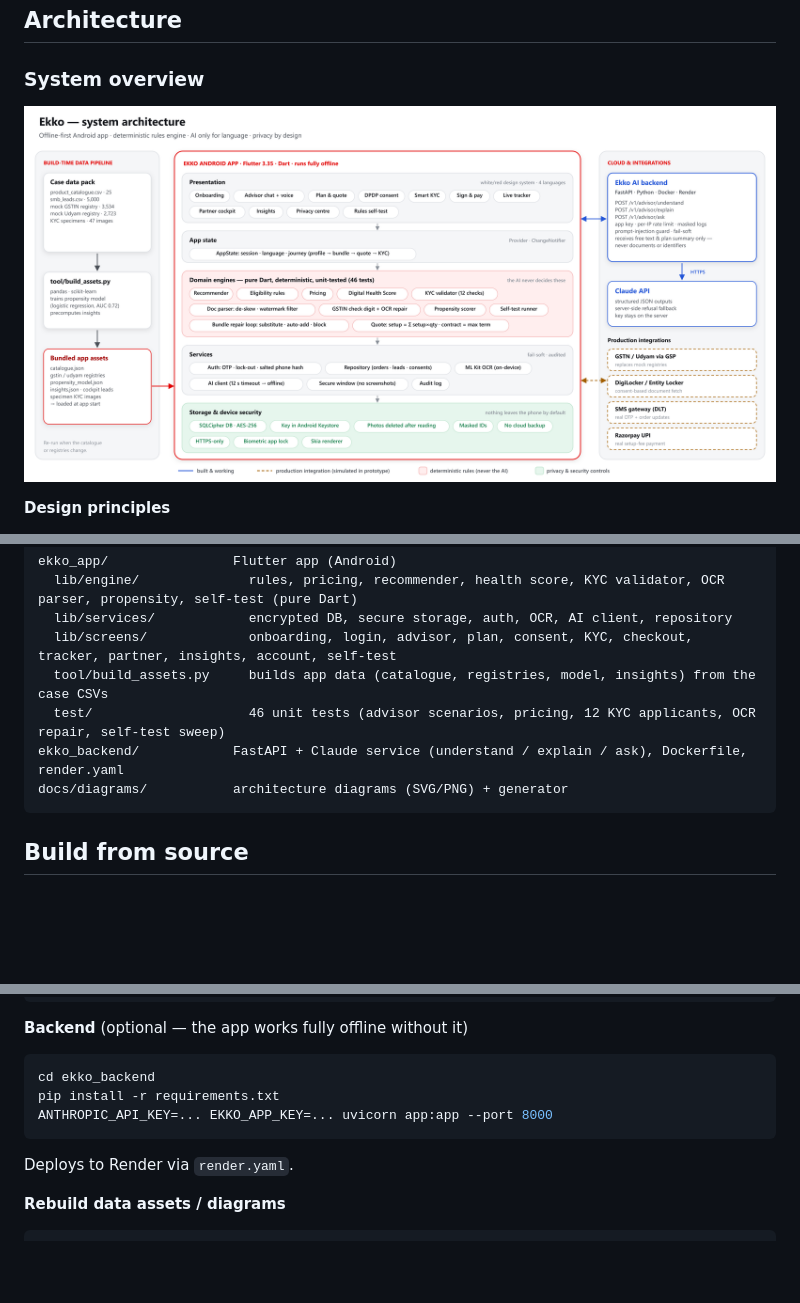
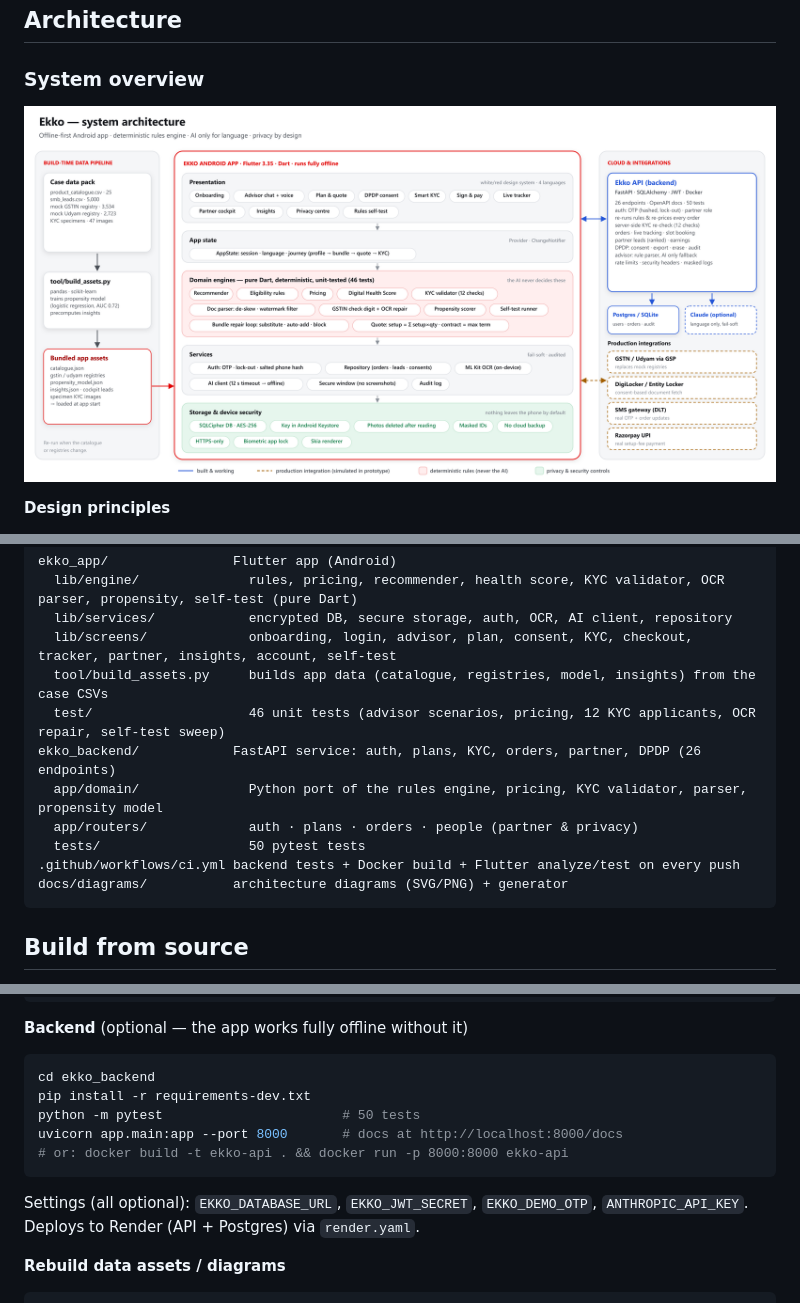
Before and after one commit to deepakm0003/Ekko, a Markdown page: README.md, 3 parts joined by grey strips. Drawn GitHub-style; pictures changed too: docs/diagrams/architecture.png; blank space fills up the shorter version.

Commit message:
Document the backend: architecture, API surface and request flow

````diff
--- a/README.md
+++ b/README.md
@@ -242,7 +253,11 @@ ekko_app/                Flutter app (Android)
   lib/screens/             onboarding, login, advisor, plan, consent, KYC, checkout, tracker, partner, insights, account, self-test
   tool/build_assets.py     builds app data (catalogue, registries, model, insights) from the case CSVs
   test/                    46 unit tests (advisor scenarios, pricing, 12 KYC applicants, OCR repair, self-test sweep)
-ekko_backend/            FastAPI + Claude service (understand / explain / ask), Dockerfile, render.yaml
+ekko_backend/            FastAPI service: auth, plans, KYC, orders, partner, DPDP (26 endpoints)
+  app/domain/              Python port of the rules engine, pricing, KYC validator, parser, propensity model
+  app/routers/             auth · plans · orders · people (partner & privacy)
+  tests/                   50 pytest tests
+.github/workflows/ci.yml backend tests + Docker build + Flutter analyze/test on every push
 docs/diagrams/           architecture diagrams (SVG/PNG) + generator
 ```
 
@@ -261,10 +276,12 @@ flutter build apk --release --split-per-abi --dart-define=EKKO_API=https://<your
 **Backend** (optional — the app works fully offline without it)
 ```bash
 cd ekko_backend
-pip install -r requirements.txt
-ANTHROPIC_API_KEY=... EKKO_APP_KEY=... uvicorn app:app --port 8000
+pip install -r requirements-dev.txt
+python -m pytest                       # 50 tests
+uvicorn app.main:app --port 8000       # docs at http://localhost:8000/docs
+# or: docker build -t ekko-api . && docker run -p 8000:8000 ekko-api
 ```
-Deploys to Render via `render.yaml`.
+Settings (all optional): `EKKO_DATABASE_URL`, `EKKO_JWT_SECRET`, `EKKO_DEMO_OTP`, `ANTHROPIC_API_KEY`. Deploys to Render (API + Postgres) via `render.yaml`.
 
 **Rebuild data assets / diagrams**
 ```bash
````
Also changed, not shown: other parts of README.md (+34 -23 lines), 4 other files.
